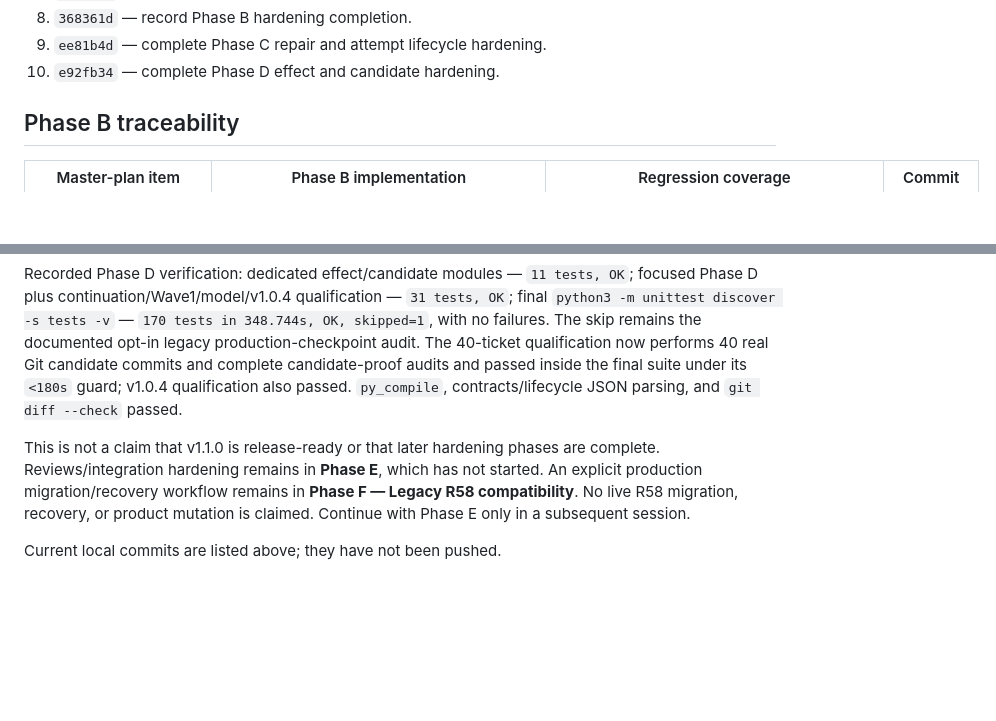
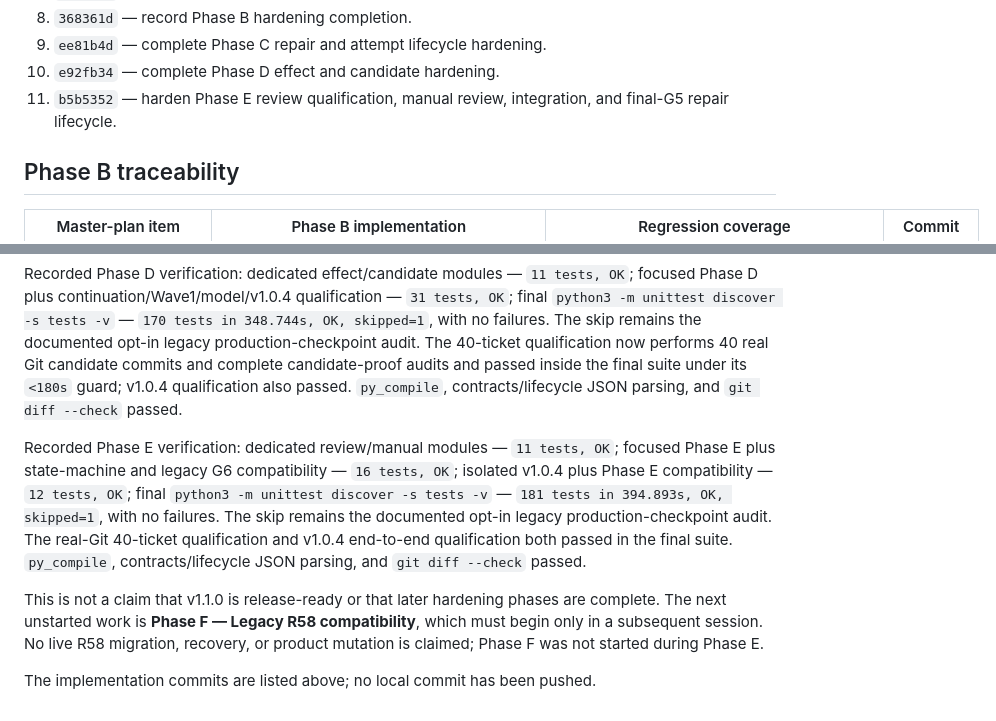
Before and after one commit to pawell9/codex-autopilot, a Markdown page: reports/v1.1.0-hardening-progress.md, 2 parts joined by grey strips. GitHub-like rendering; blank space fills up the shorter version.

Commit message:
docs: record Phase E hardening completion

```diff
--- a/reports/v1.1.0-hardening-progress.md
+++ b/reports/v1.1.0-hardening-progress.md
@@ -35,6 +35,7 @@ The traceable local commits, in order after baseline, are:
 8. `368361d` — record Phase B hardening completion.
 9. `ee81b4d` — complete Phase C repair and attempt lifecycle hardening.
 10. `e92fb34` — complete Phase D effect and candidate hardening.
+11. `b5b5352` — harden Phase E review qualification, manual review, integration, and final-G5 repair lifecycle.
 
 ## Phase B traceability
 
@@ -84,6 +95,8 @@ Recorded Phase C verification: focused repair/attempt lifecycle suite — `44 te
 
 Recorded Phase D verification: dedicated effect/candidate modules — `11 tests, OK`; focused Phase D plus continuation/Wave1/model/v1.0.4 qualification — `31 tests, OK`; final `python3 -m unittest discover -s tests -v` — `170 tests in 348.744s, OK, skipped=1`, with no failures. The skip remains the documented opt-in legacy production-checkpoint audit. The 40-ticket qualification now performs 40 real Git candidate commits and complete candidate-proof audits and passed inside the final suite under its `<180s` guard; v1.0.4 qualification also passed. `py_compile`, contracts/lifecycle JSON parsing, and `git diff --check` passed.
 
-This is not a claim that v1.1.0 is release-ready or that later hardening phases are complete. Reviews/integration hardening remains in **Phase E**, which has not started. An explicit production migration/recovery workflow remains in **Phase F — Legacy R58 compatibility**. No live R58 migration, recovery, or product mutation is claimed. Continue with Phase E only in a subsequent session.
+Recorded Phase E verification: dedicated review/manual modules — `11 tests, OK`; focused Phase E plus state-machine and legacy G6 compatibility — `16 tests, OK`; isolated v1.0.4 plus Phase E compatibility — `12 tests, OK`; final `python3 -m unittest discover -s tests -v` — `181 tests in 394.893s, OK, skipped=1`, with no failures. The skip remains the documented opt-in legacy production-checkpoint audit. The real-Git 40-ticket qualification and v1.0.4 end-to-end qualification both passed in the final suite. `py_compile`, contracts/lifecycle JSON parsing, and `git diff --check` passed.
 
-Current local commits are listed above; they have not been pushed.
+This is not a claim that v1.1.0 is release-ready or that later hardening phases are complete. The next unstarted work is **Phase F — Legacy R58 compatibility**, which must begin only in a subsequent session. No live R58 migration, recovery, or product mutation is claimed; Phase F was not started during Phase E.
+
+The implementation commits are listed above; no local commit has been pushed.
```
Also changed, not shown: other parts of reports/v1.1.0-hardening-progress.md (+11 -1 lines), references/handoffs/codex-autopilot-handoff.md (+16 -0 lines).
